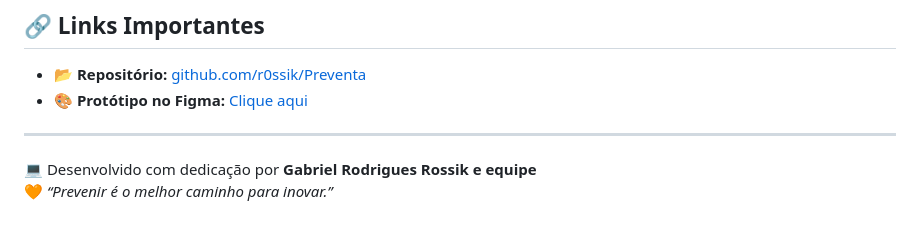
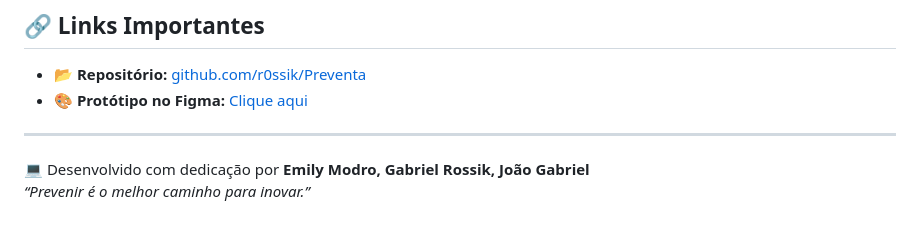
Before and after one commit to r0ssik/Preventa, a Markdown page: README.md, the part around the change. Drawn GitHub-style.

```diff
--- a/README.md
+++ b/README.md
@@ -242,5 +242,5 @@ Com base em conceitos sólidos de engenharia de software e foco em usabilidade,
 
 ---
 
-💻 Desenvolvido com dedicação por **Gabriel Rodrigues Rossik e equipe**
-🧡 *“Prevenir é o melhor caminho para inovar.”*
+💻 Desenvolvido com dedicação por **Emily Modro, Gabriel Rossik, João Gabriel**
+ *“Prevenir é o melhor caminho para inovar.”*
```
